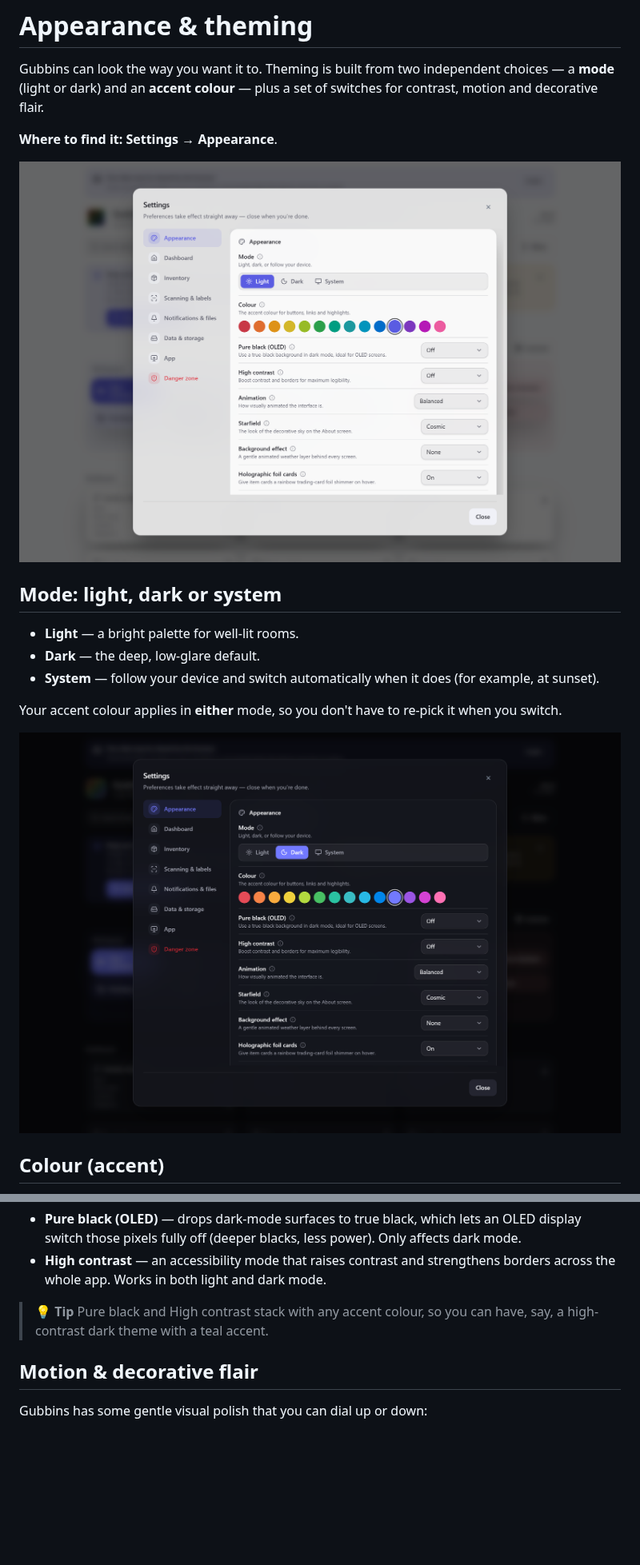
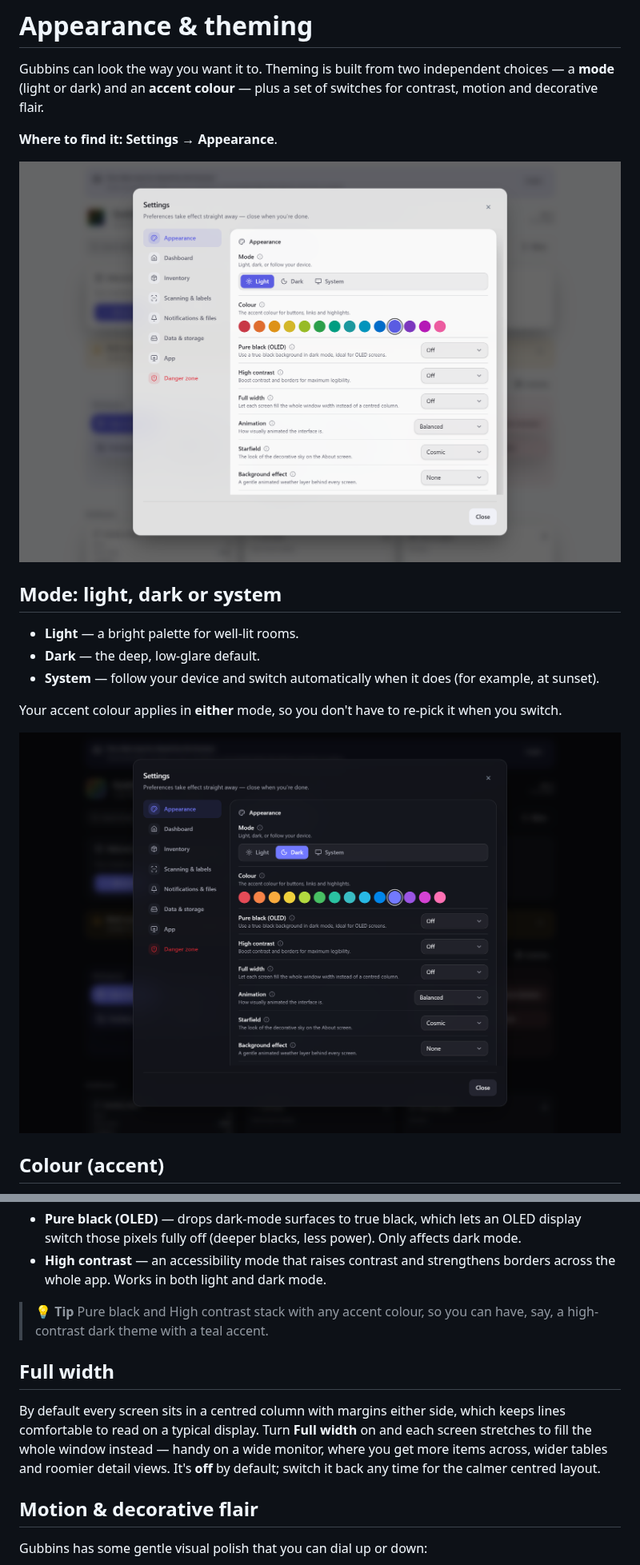
Before and after one commit to BootBlock/Gubbins, a Markdown page: docs/wiki/Appearance-and-Theming.md, 2 parts joined by grey strips. Shown at 80% size. Rendered like a GitHub page; pictures changed too: docs/wiki/images/settings-appearance-dark.png, docs/wiki/images/settings-appearance.png; blank space fills up the shorter version.

```diff
--- a/docs/wiki/Appearance-and-Theming.md
+++ b/docs/wiki/Appearance-and-Theming.md
@@ -36,6 +36,14 @@ light and dark mode.
 > Pure black and High contrast stack with any accent colour, so you can have, say, a
 > high-contrast dark theme with a teal accent.
 
+## Full width
+
+By default every screen sits in a centred column with margins either side, which keeps lines
+comfortable to read on a typical display. Turn **Full width** on and each screen stretches to
+fill the whole window instead — handy on a wide monitor, where you get more items across, wider
+tables and roomier detail views. It's **off** by default; switch it back any time for the
+calmer centred layout.
+
 ## Motion & decorative flair
 
 Gubbins has some gentle visual polish that you can dial up or down:
```
Also changed, not shown: 6 other files.
